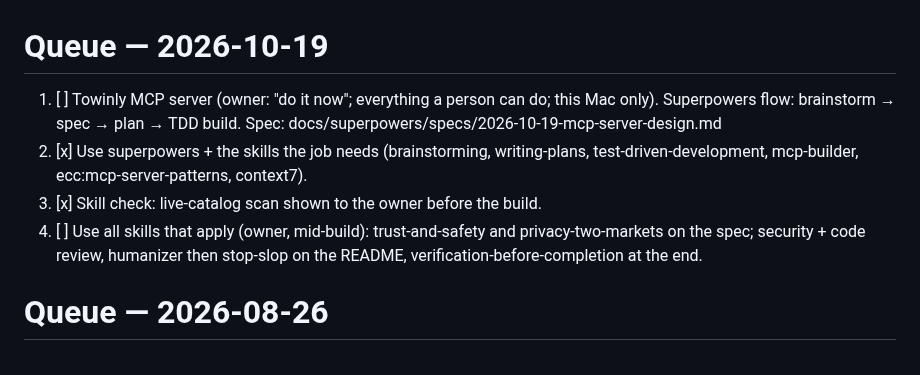
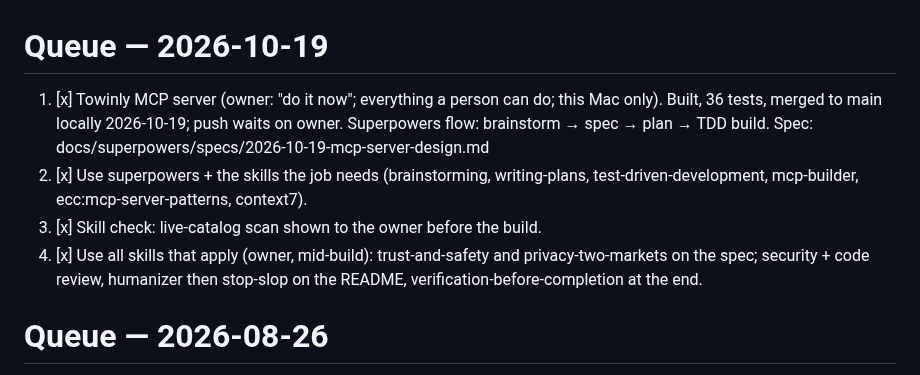
Before and after one commit to Harsha-anbu-g/ToWin-App, a Markdown page: tasks/todo.md, the part around the change. GitHub-like rendering.

Commit message:
chore: mark the MCP server queue items done

```diff
--- a/tasks/todo.md
+++ b/tasks/todo.md
@@ -1,12 +1,12 @@
 # Queue — 2026-10-19
 
-1. [ ] Towinly MCP server (owner: "do it now"; everything a person can do;
-       this Mac only). Superpowers flow: brainstorm → spec → plan → TDD build.
+1. [x] Towinly MCP server (owner: "do it now"; everything a person can do;
+       this Mac only). Built, 36 tests, merged to main locally 2026-10-19; push waits on owner. Superpowers flow: brainstorm → spec → plan → TDD build.
        Spec: docs/superpowers/specs/2026-10-19-mcp-server-design.md
 2. [x] Use superpowers + the skills the job needs (brainstorming, writing-plans,
        test-driven-development, mcp-builder, ecc:mcp-server-patterns, context7).
 3. [x] Skill check: live-catalog scan shown to the owner before the build.
-4. [ ] Use all skills that apply (owner, mid-build): trust-and-safety and
+4. [x] Use all skills that apply (owner, mid-build): trust-and-safety and
        privacy-two-markets on the spec; security + code review, humanizer then
        stop-slop on the README, verification-before-completion at the end.
 
```
